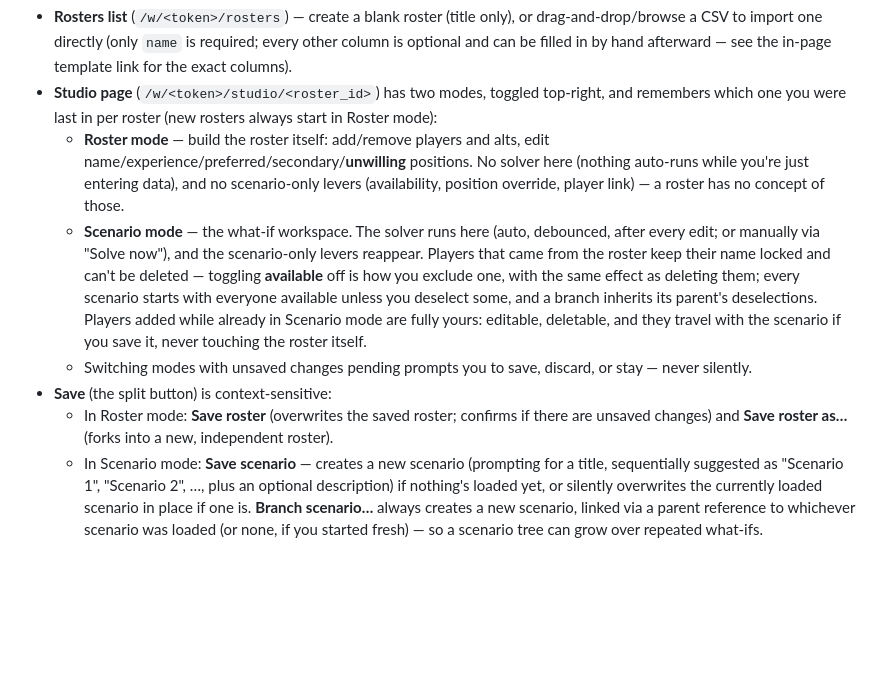
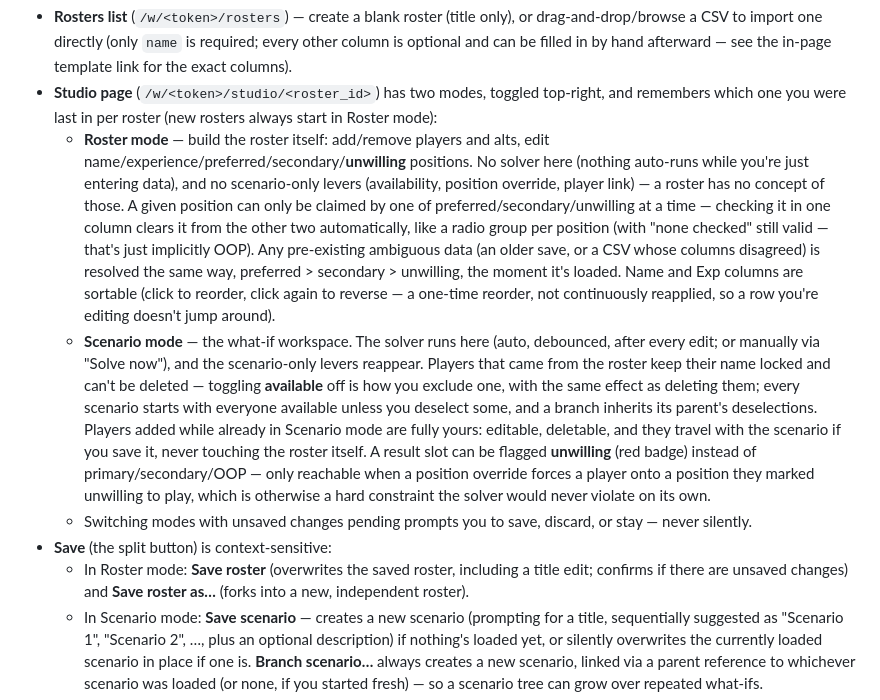
Before and after one commit to jakehadar/hockey-lines-solver, a Markdown page: README.md, the part around the change. Rendered like a GitHub page; blank space fills up the shorter version.

Commit message:
Document position-column exclusivity, roster rename, sorting, and unwilling badge
The README's Studio section was written before this session's later
additions and had drifted: position mutual exclusivity/dedup, Save
roster actually persisting a title edit, sortable Name/Exp columns, and
the unwilling status badge on solve results weren't mentioned anywhere.

Co-Authored-By: Claude Sonnet 5 <noreply@anthropic.com>

```diff
--- a/README.md
+++ b/README.md
@@ -195,11 +195,11 @@ python -m studio.seed --csv rosters/sample_roster.csv --title "Sample Roster"
 What it does:
 - **Rosters list** (`/w/<token>/rosters`) — create a blank roster (title only), or drag-and-drop/browse a CSV to import one directly (only `name` is required; every other column is optional and can be filled in by hand afterward — see the in-page template link for the exact columns).
 - **Studio page** (`/w/<token>/studio/<roster_id>`) has two modes, toggled top-right, and remembers which one you were last in per roster (new rosters always start in Roster mode):
-  - **Roster mode** — build the roster itself: add/remove players and alts, edit name/experience/preferred/secondary/**unwilling** positions. No solver here (nothing auto-runs while you're just entering data), and no scenario-only levers (availability, position override, player link) — a roster has no concept of those.
-  - **Scenario mode** — the what-if workspace. The solver runs here (auto, debounced, after every edit; or manually via "Solve now"), and the scenario-only levers reappear. Players that came from the roster keep their name locked and can't be deleted — toggling **available** off is how you exclude one, with the same effect as deleting them; every scenario starts with everyone available unless you deselect some, and a branch inherits its parent's deselections. Players added while already in Scenario mode are fully yours: editable, deletable, and they travel with the scenario if you save it, never touching the roster itself.
+  - **Roster mode** — build the roster itself: add/remove players and alts, edit name/experience/preferred/secondary/**unwilling** positions. No solver here (nothing auto-runs while you're just entering data), and no scenario-only levers (availability, position override, player link) — a roster has no concept of those. A given position can only be claimed by one of preferred/secondary/unwilling at a time — checking it in one column clears it from the other two automatically, like a radio group per position (with "none checked" still valid — that's just implicitly OOP). Any pre-existing ambiguous data (an older save, or a CSV whose columns disagreed) is resolved the same way, preferred > secondary > unwilling, the moment it's loaded. Name and Exp columns are sortable (click to reorder, click again to reverse — a one-time reorder, not continuously reapplied, so a row you're editing doesn't jump around).
+  - **Scenario mode** — the what-if workspace. The solver runs here (auto, debounced, after every edit; or manually via "Solve now"), and the scenario-only levers reappear. Players that came from the roster keep their name locked and can't be deleted — toggling **available** off is how you exclude one, with the same effect as deleting them; every scenario starts with everyone available unless you deselect some, and a branch inherits its parent's deselections. Players added while already in Scenario mode are fully yours: editable, deletable, and they travel with the scenario if you save it, never touching the roster itself. A result slot can be flagged **unwilling** (red badge) instead of primary/secondary/OOP — only reachable when a position override forces a player onto a position they marked unwilling to play, which is otherwise a hard constraint the solver would never violate on its own.
   - Switching modes with unsaved changes pending prompts you to save, discard, or stay — never silently.
 - **Save** (the split button) is context-sensitive:
-  - In Roster mode: **Save roster** (overwrites the saved roster; confirms if there are unsaved changes) and **Save roster as…** (forks into a new, independent roster).
+  - In Roster mode: **Save roster** (overwrites the saved roster, including a title edit; confirms if there are unsaved changes) and **Save roster as…** (forks into a new, independent roster).
   - In Scenario mode: **Save scenario** — creates a new scenario (prompting for a title, sequentially suggested as "Scenario 1", "Scenario 2", …, plus an optional description) if nothing's loaded yet, or silently overwrites the currently loaded scenario in place if one is. **Branch scenario…** always creates a new scenario, linked via a parent reference to whichever scenario was loaded (or none, if you started fresh) — so a scenario tree can grow over repeated what-ifs.
 - **Scenarios** (`/w/<token>/studio/<roster_id>/scenarios`) — every scenario saved for a roster, its branch parent if any. Select several and **Compare** to see their cached results side by side (`/compare`) — no re-solving, since each scenario already carries the result it produced when saved. **Load…** (from the list or the compare view) reopens the editor in Scenario mode with that scenario's players/settings restored, so you can branch from a past what-if instead of rebuilding it from memory; Reset unloads it and returns to the roster's own saved state.
 - **Alts** — "+ Add alt" creates a player flagged as not part of the core roster (`A##` id vs. the regular `P##`), pre-filled with all positions as preferred and experience 3 as a starting point. Alt-vs-full-time is fixed at creation; to change it, delete the row and add the other kind.
```
